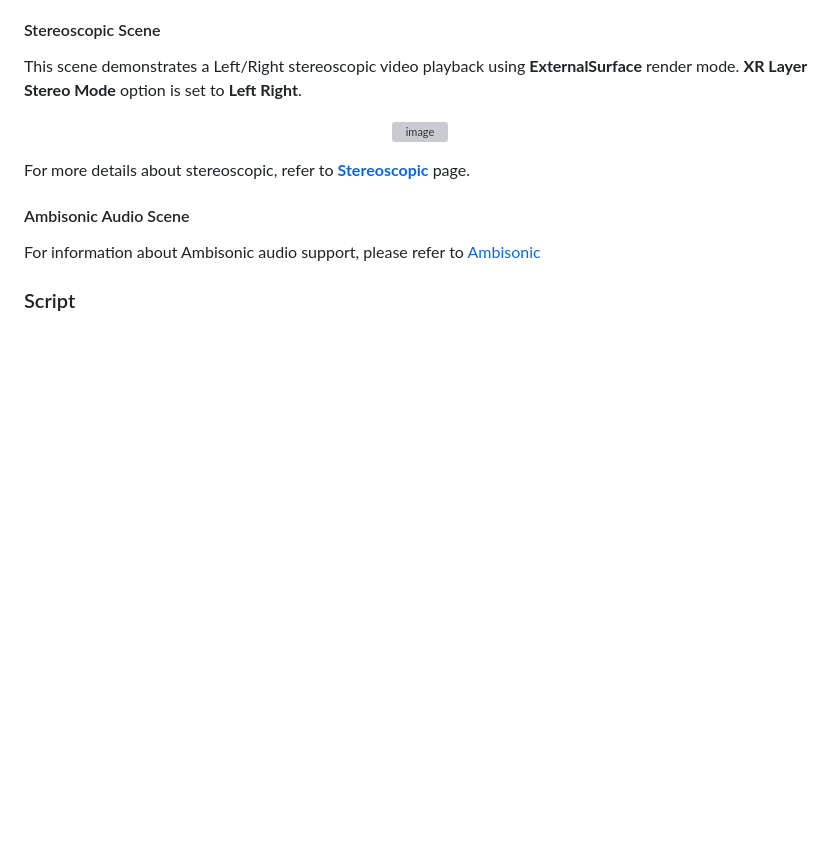
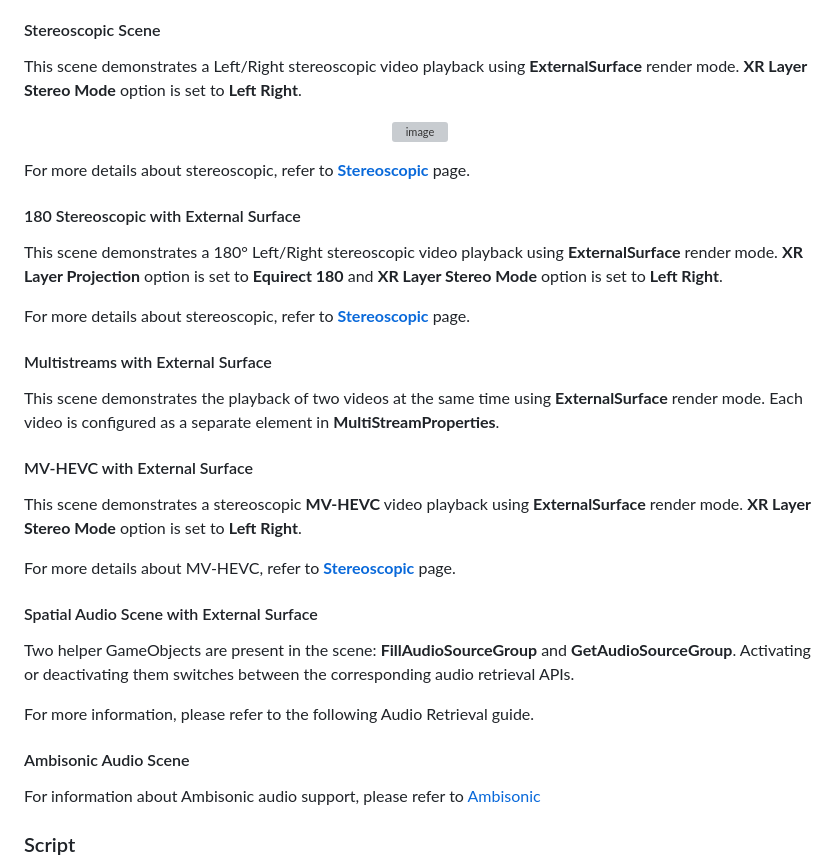
Before and after one commit to HISPlayer/UnityAndroidXR-SDK, a Markdown page: setup-guide.md, the part around one of its changes. Drawn GitHub-style; blank space fills up the shorter version; grey boxes are pictures that could not be loaded.

Commit message:
Sample updated to 2.1.0 without images

```diff
--- a/setup-guide.md
+++ b/setup-guide.md
@@ -185,6 +185,29 @@ This scene demonstrates a Left/Right stereoscopic video playback using **Externa
 </p>
 
 For more details about stereoscopic, refer to [**Stereoscopic**](/stereoscopic.md) page.
+
+#### 180 Stereoscopic with External Surface
+
+This scene demonstrates a 180° Left/Right stereoscopic video playback using **ExternalSurface** render mode. **XR Layer Projection** option is set to **Equirect 180** and **XR Layer Stereo Mode** option is set to **Left Right**.
+
+For more details about stereoscopic, refer to [**Stereoscopic**](/stereoscopic.md) page.
+
+#### Multistreams with External Surface
+
+This scene demonstrates the playback of two videos at the same time using **ExternalSurface** render mode. Each video is configured as a separate element in **MultiStreamProperties**.
+
+#### MV-HEVC with External Surface
+
+This scene demonstrates a stereoscopic **MV-HEVC** video playback using **ExternalSurface** render mode. **XR Layer Stereo Mode** option is set to **Left Right**.
+
+For more details about MV-HEVC, refer to [**Stereoscopic**](/stereoscopic.md) page.
+
+#### Spatial Audio Scene with External Surface
+
+Two helper GameObjects are present in the scene: **FillAudioSourceGroup** and **GetAudioSourceGroup**. Activating or deactivating them switches between the corresponding audio retrieval APIs.
+
+For more information, please refer to the following Audio Retrieval guide.
+
 #### Ambisonic Audio Scene
 
 For information about Ambisonic audio support, please refer to [Ambisonic](/ambisonic.md)
```
Also changed, not shown: other parts of setup-guide.md (+1 -1 lines).
